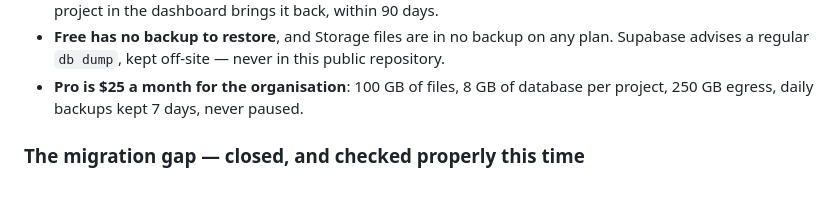
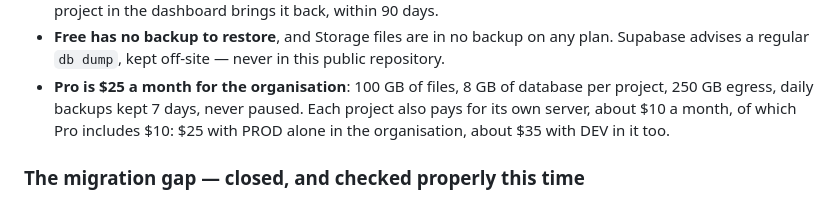
Before and after one commit to subhendu16740/FamilyVault, a Markdown page: CLAUDE.md, the part around the change. Rendered like a GitHub page.

Commit message:
Docs: what Supabase Pro costs with one project or two
Each project on Pro pays for its own server (about $10 a month) and Pro
includes $10 of it, so Pro is $25 with PROD alone in its organisation and
about $35 with DEV in it too.

Co-Authored-By: Claude Opus 5.5 <noreply@anthropic.com>
Claude-Session: https://claude.ai/code/session_01D2YKxWTntxL81gAsUiovYE

```diff
--- a/CLAUDE.md
+++ b/CLAUDE.md
@@ -810,7 +810,9 @@ DEV's test files and QA traffic use the same allowance as PROD's families
   this public repository.
 - **Pro is $25 a month for the organisation**: 100 GB of files, 8 GB of
   database per project, 250 GB egress, daily backups kept 7 days, never
-  paused.
+  paused. Each project also pays for its own server, about $10 a month, of
+  which Pro includes $10: $25 with PROD alone in the organisation, about $35
+  with DEV in it too.
 
 ### The migration gap — closed, and checked properly this time
 
```
